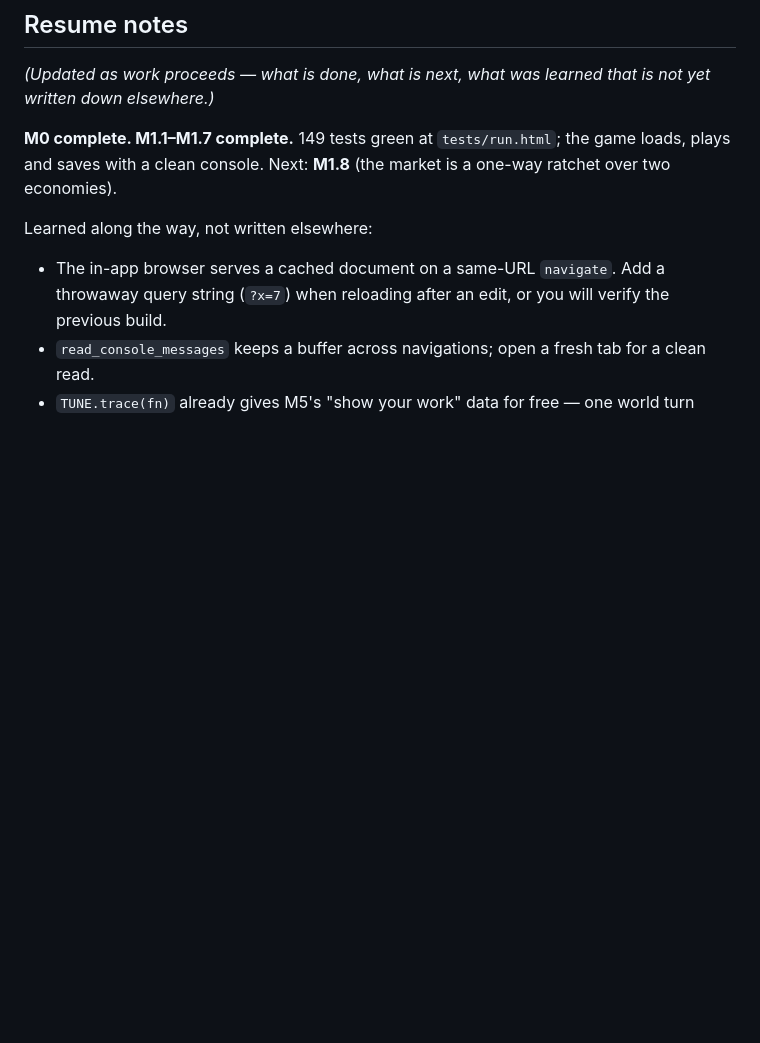
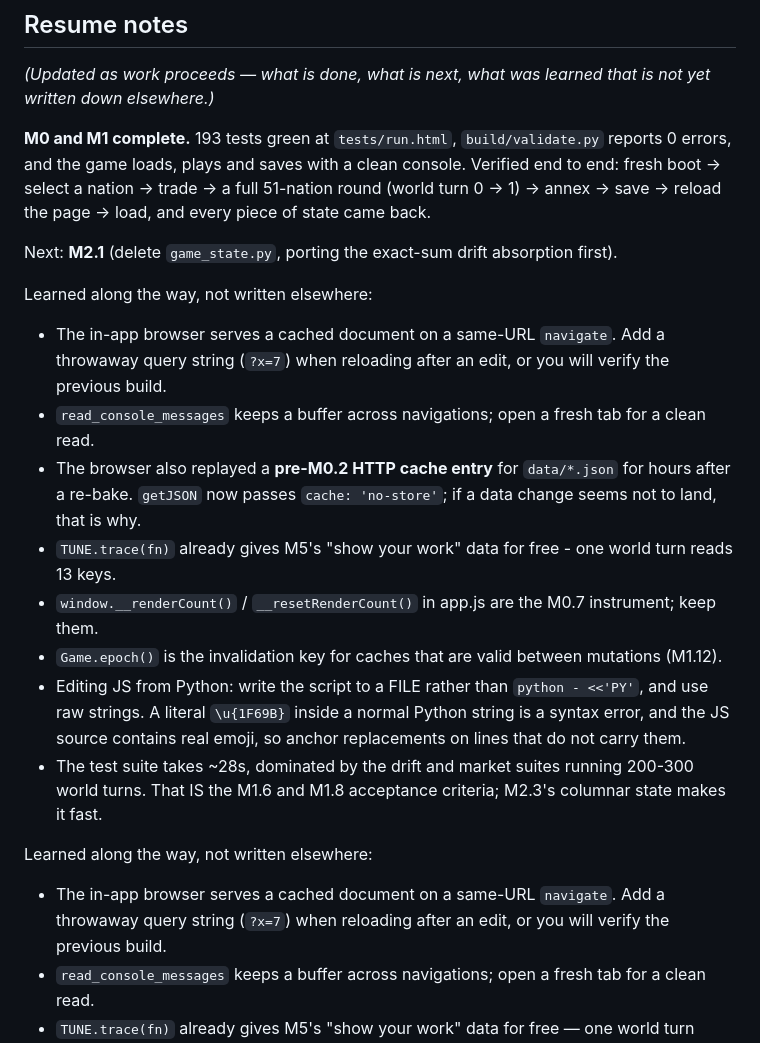
Before and after one commit to aaronallsop/manifest-disunity, a Markdown page: docs/PROGRESS.md, the part around one of its changes. Drawn GitHub-style; blank space fills up the shorter version.

Commit message:
docs: PROGRESS.md resume notes for the M1 close

```diff
--- a/docs/PROGRESS.md
+++ b/docs/PROGRESS.md
@@ -120,8 +120,27 @@ Legend: `[ ]` not started · `[~]` in progress · `[x]` done
 *(Updated as work proceeds — what is done, what is next, what was learned that is not yet
 written down elsewhere.)*
 
-**M0 complete. M1.1–M1.7 complete.** 149 tests green at `tests/run.html`; the game loads, plays and
-saves with a clean console. Next: **M1.8** (the market is a one-way ratchet over two economies).
+**M0 and M1 complete.** 193 tests green at `tests/run.html`, `build/validate.py` reports 0 errors,
+and the game loads, plays and saves with a clean console. Verified end to end: fresh boot -> select
+a nation -> trade -> a full 51-nation round (world turn 0 -> 1) -> annex -> save -> reload the page
+-> load, and every piece of state came back.
+
+Next: **M2.1** (delete `game_state.py`, porting the exact-sum drift absorption first).
+
+Learned along the way, not written elsewhere:
+- The in-app browser serves a cached document on a same-URL `navigate`. Add a throwaway query
+  string (`?x=7`) when reloading after an edit, or you will verify the previous build.
+- `read_console_messages` keeps a buffer across navigations; open a fresh tab for a clean read.
+- The browser also replayed a **pre-M0.2 HTTP cache entry** for `data/*.json` for hours after a
+  re-bake. `getJSON` now passes `cache: 'no-store'`; if a data change seems not to land, that is why.
+- `TUNE.trace(fn)` already gives M5's "show your work" data for free - one world turn reads 13 keys.
+- `window.__renderCount()` / `__resetRenderCount()` in app.js are the M0.7 instrument; keep them.
+- `Game.epoch()` is the invalidation key for caches that are valid between mutations (M1.12).
+- Editing JS from Python: write the script to a FILE rather than `python - <<'PY'`, and use raw
+  strings. A literal `\u{1F69B}` inside a normal Python string is a syntax error, and the JS source
+  contains real emoji, so anchor replacements on lines that do not carry them.
+- The test suite takes ~28s, dominated by the drift and market suites running 200-300 world turns.
+  That IS the M1.6 and M1.8 acceptance criteria; M2.3's columnar state makes it fast.
 
 Learned along the way, not written elsewhere:
 - The in-app browser serves a cached document on a same-URL `navigate`. Add a throwaway query
```
Also changed, not shown: other parts of docs/PROGRESS.md (+2 -2 lines).
